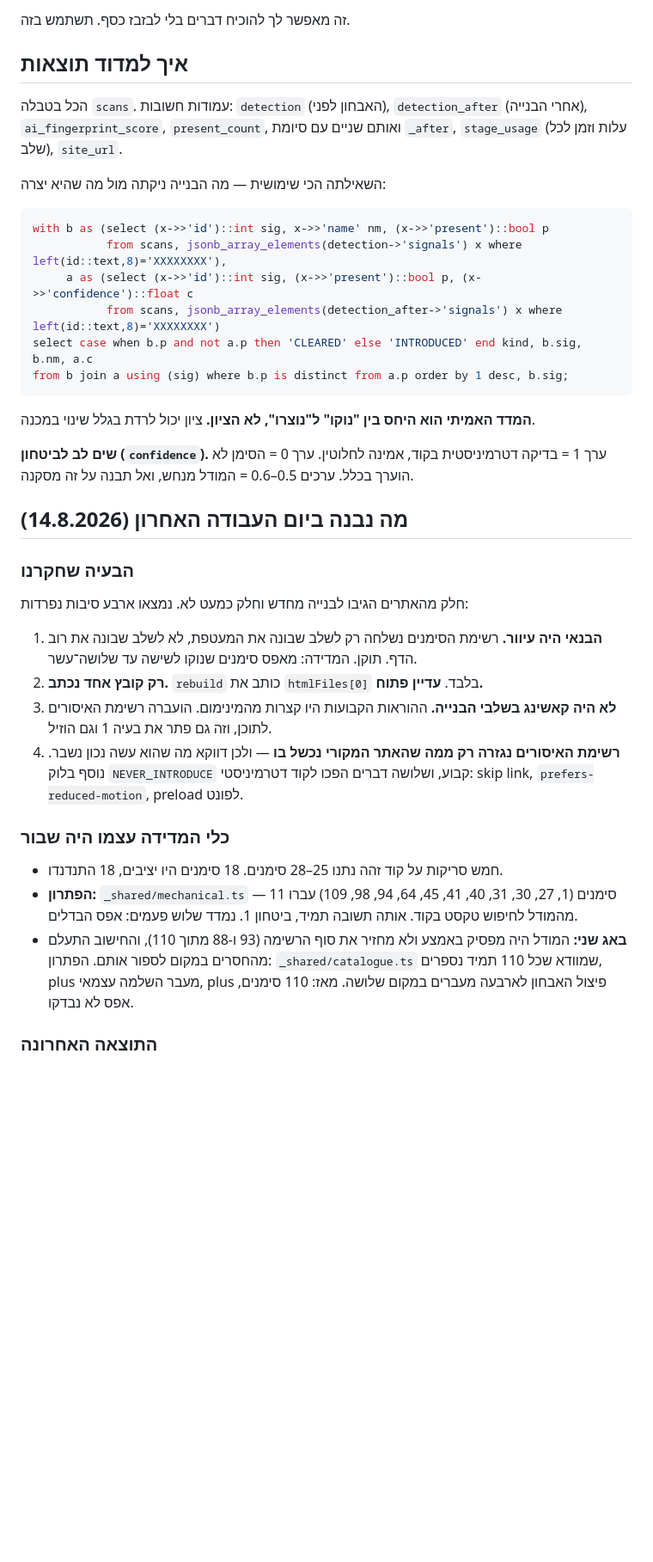
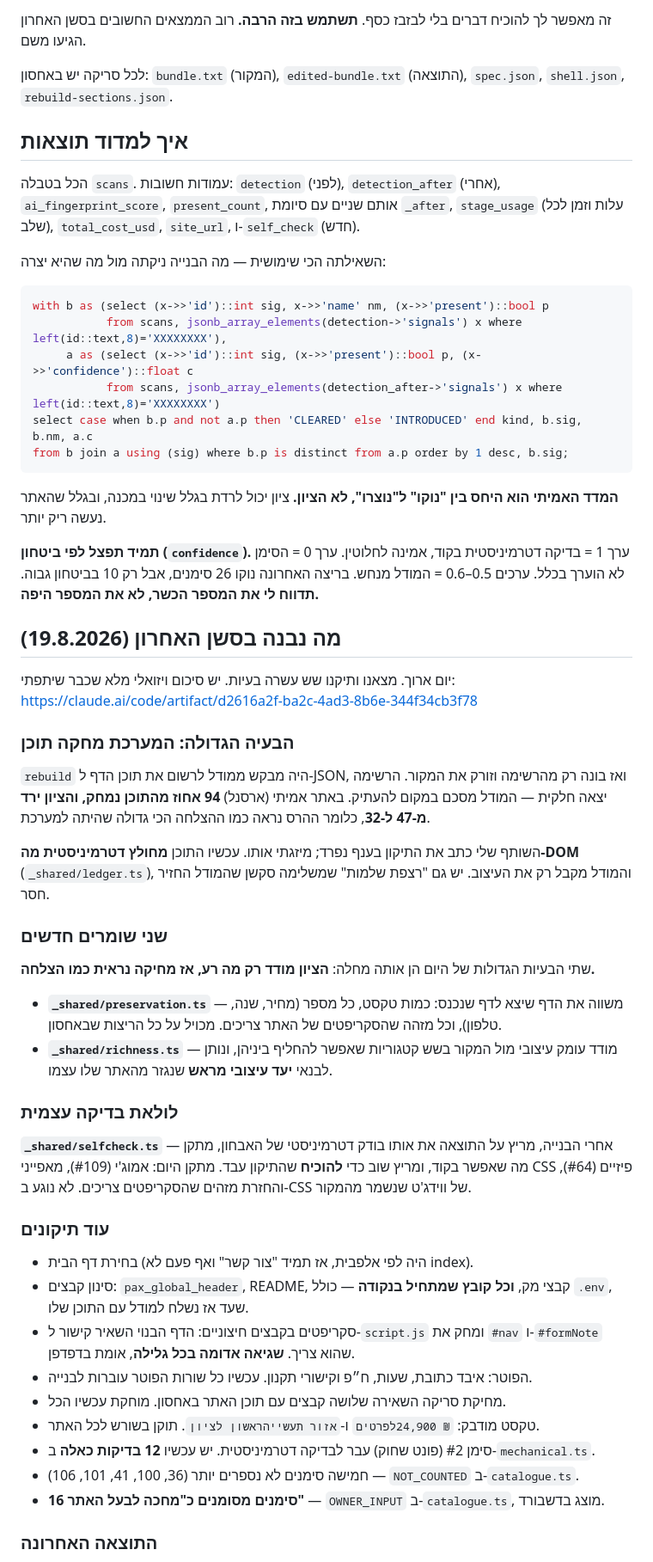
Before and after one commit to idolahav01-crypto/mihutz-latavnit, a Markdown page: HANDOFF.md, the part around one of its changes. Shown at 86% size. Rendered like a GitHub page; blank space fills up the shorter version.

````diff
--- a/HANDOFF.md
+++ b/HANDOFF.md
@@ -55,9 +66,11 @@ npx --no-install supabase storage cp "ss:///scans/<...>/bundle.txt" ./local.txt
 ```
-זה מאפשר לך להוכיח דברים בלי לבזבז כסף. תשתמש בזה.
+זה מאפשר לך להוכיח דברים בלי לבזבז כסף. **תשתמש בזה הרבה.** רוב הממצאים החשובים בסשן האחרון הגיעו משם.
+
+לכל סריקה יש באחסון: `bundle.txt` (המקור), `edited-bundle.txt` (התוצאה), `spec.json`, `shell.json`, `rebuild-sections.json`.
 
 ## איך למדוד תוצאות
 
-הכל בטבלה `scans`. עמודות חשובות: `detection` (האבחון לפני), `detection_after` (אחרי הבנייה), `ai_fingerprint_score`, `present_count`, ואותם שניים עם סיומת `_after`, `stage_usage` (עלות וזמן לכל שלב), `site_url`.
+הכל בטבלה `scans`. עמודות חשובות: `detection` (לפני), `detection_after` (אחרי), `ai_fingerprint_score`, `present_count`, אותם שניים עם סיומת `_after`, `stage_usage` (עלות וזמן לכל שלב), `total_cost_usd`, `site_url`, ו-`self_check` (חדש).
 
 השאילתה הכי שימושית — מה הבנייה ניקתה מול מה שהיא יצרה:
 
@@ -70,23 +83,42 @@ select case when b.p and not a.p then 'CLEARED' else 'INTRODUCED' end kind, b.si
 from b join a using (sig) where b.p is distinct from a.p order by 1 desc, b.sig;
 ```
 
-**המדד האמיתי הוא היחס בין "נוקו" ל"נוצרו", לא הציון.** ציון יכול לרדת בגלל שינוי במכנה.
+**המדד האמיתי הוא היחס בין "נוקו" ל"נוצרו", לא הציון.** ציון יכול לרדת בגלל שינוי במכנה, ובגלל שהאתר נעשה ריק יותר.
 
-**שים לב לביטחון (`confidence`).** ערך 1 = בדיקה דטרמיניסטית בקוד, אמינה לחלוטין. ערך 0 = הסימן לא הוערך בכלל. ערכים 0.5–0.6 = המודל מנחש, ואל תבנה על זה מסקנה.
+**תמיד תפצל לפי ביטחון (`confidence`).** ערך 1 = בדיקה דטרמיניסטית בקוד, אמינה לחלוטין. ערך 0 = הסימן לא הוערך בכלל. ערכים 0.5–0.6 = המודל מנחש. בריצה האחרונה נוקו 26 סימנים, אבל רק 10 בביטחון גבוה. **תדווח לי את המספר הכשר, לא את המספר היפה.**
 
-## מה נבנה ביום העבודה האחרון (14.8.2026)
+## מה נבנה בסשן האחרון (19.8.2026)
 
-### הבעיה שחקרנו
-חלק מהאתרים הגיבו לבנייה מחדש וחלק כמעט לא. נמצאו ארבע סיבות נפרדות:
+יום ארוך. מצאנו ותיקנו שש עשרה בעיות. יש סיכום ויזואלי מלא שכבר שיתפתי:
+https://claude.ai/code/artifact/d2616a2f-ba2c-4ad3-8b6e-344f34cb3f78
 
-1. **הבנאי היה עיוור.** רשימת הסימנים נשלחה רק לשלב שבונה את המעטפת, לא לשלב שבונה את רוב הדף. תוקן. המדידה: מאפס סימנים שנוקו לשישה עד שלושה־עשר.
-2. **רק קובץ אחד נכתב.** `rebuild` כותב את `htmlFiles[0]` בלבד. **עדיין פתוח.**
-3. **לא היה קאשינג בשלבי הבנייה.** ההוראות הקבועות היו קצרות מהמינימום. הועברה רשימת האיסורים לתוכן, וזה גם פתר את בעיה 1 וגם הוזיל.
-4. **רשימת האיסורים נגזרה רק ממה שהאתר המקורי נכשל בו** — ולכן דווקא מה שהוא עשה נכון נשבר. נוסף בלוק `NEVER_INTRODUCE` קבוע, ושלושה דברים הפכו לקוד דטרמיניסטי: skip link, `prefers-reduced-motion`, preload לפונט.
+### הבעיה הגדולה: המערכת מחקה תוכן
 
-### כלי המדידה עצמו היה שבור
-- חמש סריקות על קוד זהה נתנו 25–28 סימנים. 18 סימנים היו יציבים, 18 התנדנדו.
-- **הפתרון:** `_shared/mechanical.ts` — 11 סימנים (1, 27, 30, 31, 40, 41, 45, 64, 94, 98, 109) עברו מהמודל לחיפוש טקסט בקוד. אותה תשובה תמיד, ביטחון 1. נמדד שלוש פעמים: אפס הבדלים.
-- **באג שני:** המודל היה מפסיק באמצע ולא מחזיר את סוף הרשימה (93 ו-88 מתוך 110), והחישוב התעלם מהחסרים במקום לספור אותם. הפתרון: `_shared/catalogue.ts` שמוודא שכל 110 תמיד נספרים, plus מעבר השלמה עצמאי, plus פיצול האבחון לארבעה מעברים במקום שלושה. מאז: 110 סימנים, אפס לא נבדקו.
+`rebuild` היה מבקש ממודל לרשום את תוכן הדף ל-JSON, ואז בונה רק מהרשימה וזורק את המקור. הרשימה יצאה חלקית — המודל מסכם במקום להעתיק. באתר אמיתי (ארסנל) **94 אחוז מהתוכן נמחק, והציון ירד מ-47 ל-32**, כלומר ההרס נראה כמו ההצלחה הכי גדולה שהיתה למערכת.
+
+השותף שלי כתב את התיקון בענף נפרד; מיזגתי אותו. עכשיו התוכן **מחולץ דטרמיניסטית מה-DOM** (`_shared/ledger.ts`), והמודל מקבל רק את העיצוב. יש גם "רצפת שלמות" שמשלימה סקשן שהמודל החזיר חסר.
+
+### שני שומרים חדשים
+
+שתי הבעיות הגדולות של היום הן אותה מחלה: **הציון מודד רק מה רע, אז מחיקה נראית כמו הצלחה.**
+
+- **`_shared/preservation.ts`** — משווה את הדף שיצא לדף שנכנס: כמות טקסט, כל מספר (מחיר, שנה, טלפון), וכל מזהה שהסקריפטים של האתר צריכים. מכויל על כל הריצות שבאחסון.
+- **`_shared/richness.ts`** — מודד עומק עיצובי מול המקור בשש קטגוריות שאפשר להחליף ביניהן, ונותן לבנאי **יעד עיצובי מראש** שנגזר מהאתר שלו עצמו.
+
+### לולאת בדיקה עצמית
+
+**`_shared/selfcheck.ts`** — אחרי הבנייה, מריץ על התוצאה את אותו בודק דטרמיניסטי של האבחון, מתקן מה שאפשר בקוד, ומריץ שוב כדי **להוכיח** שהתיקון עבד. מתקן היום: אמוג'י (#109), מאפייני CSS פיזיים (#64), והחזרת מזהים שהסקריפטים צריכים. לא נוגע ב-CSS של ווידג'ט שנשמר מהמקור.
+
+### עוד תיקונים
+
+- בחירת דף הבית (היה לפי אלפבית, אז תמיד "צור קשר" ואף פעם לא index).
+- סינון קבצים: `pax_global_header`, README, קבצי מק, **וכל קובץ שמתחיל בנקודה** — כולל `.env`, שעד אז נשלח למודל עם התוכן שלו.
+- סקריפטים בקבצים חיצוניים: הדף הבנוי השאיר קישור ל-`script.js` ומחק את `#nav` ו-`#formNote` שהוא צריך. **שגיאה אדומה בכל גלילה**, אומת בדפדפן.
+- הפוטר: איבד כתובת, שעות, ח״פ וקישורי תקנון. עכשיו כל שורות הפוטר עוברות לבנייה.
+- מחיקת סריקה השאירה שלושה קבצים עם תוכן האתר באחסון. מוחקת עכשיו הכל.
+- טקסט מודבק: `₪ 24,900לפרטים` ו-`אזור תעשייהראשון לציון`. תוקן בשורש לכל האתר.
+- סימן #2 (פונט שחוק) עבר לבדיקה דטרמיניסטית. יש עכשיו **12 בדיקות כאלה** ב-`mechanical.ts`.
+- חמישה סימנים לא נספרים יותר (36, 100, 41, 101, 106) — `NOT_COUNTED` ב-`catalogue.ts`.
+- **16 סימנים מסומנים כ"מחכה לבעל האתר"** — `OWNER_INPUT` ב-`catalogue.ts`, מוצג בדשבורד.
 
 ### התוצאה האחרונה
````
Also changed, not shown: other parts of HANDOFF.md (+55 -30 lines).
